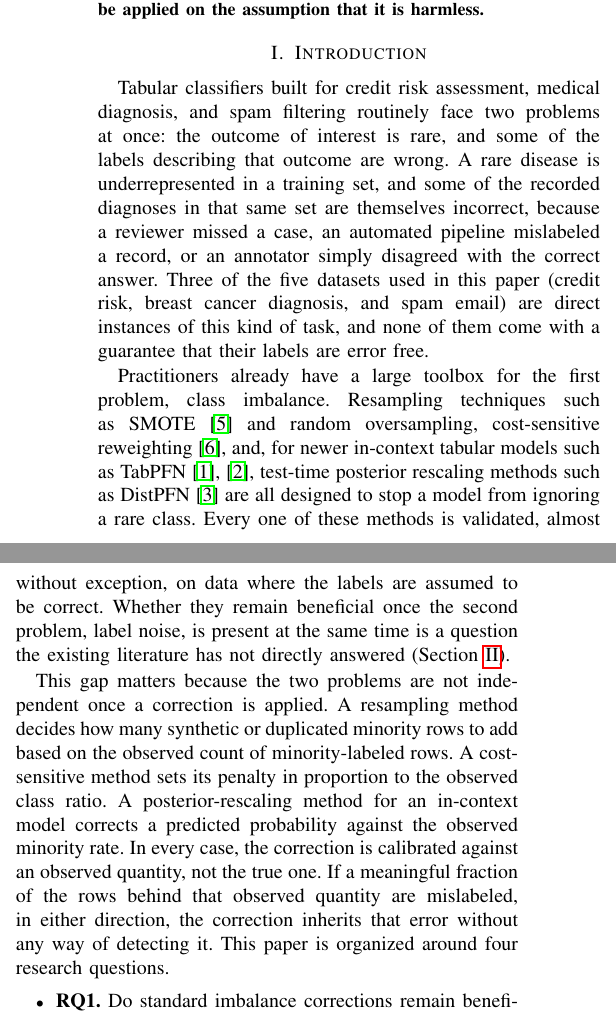
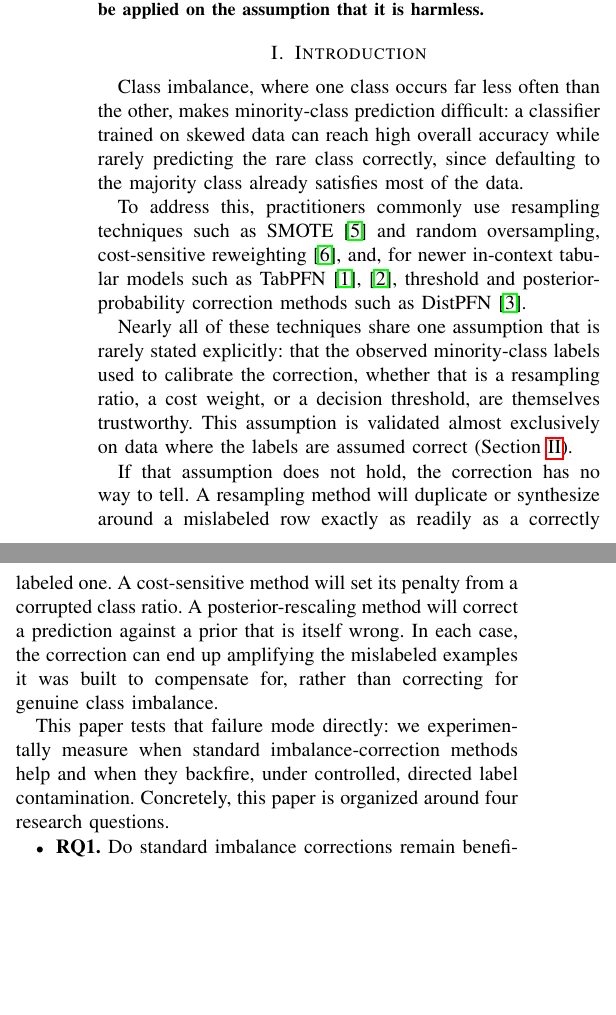
Before and after one commit to darkamgel/Imbalance-Correction, a LaTeX paper (paper/main.tex, which reads paper/sections/01_introduction.tex): two parts of the columns of page 1 of 3, joined at a grey line, cut so that both start at the same text, the shorter picture padded with empty space. Compiled offline with pdfLaTeX.

Commit message:
Rebuild Introduction opening around explicit problem-assumption-consequence logic
Replaced the scene-setting opening (which buried the actual argument
under domain framing about credit risk/diagnosis/spam) with a direct
five-beat structure: what the problem is, what is normally done about
it, what assumption that relies on, what happens if the assumption is
wrong, and what this paper does about it. Each beat is now a clear,
separate statement rather than woven into descriptive prose.

No new claims introduced -- same citations, same mechanism, same
'this paper tests it directly' framing that was already there, just
restructured so the logic is explicit instead of implicit.

```diff
--- a/paper/sections/01_introduction.tex
+++ b/paper/sections/01_introduction.tex
@@ -1,37 +1,36 @@
 \section{Introduction}
 \label{sec:introduction}
 
-Tabular classifiers built for credit risk assessment, medical diagnosis, and spam
-filtering routinely face two problems at once: the outcome of interest is rare, and
-some of the labels describing that outcome are wrong. A rare disease is
-underrepresented in a training set, and some of the recorded diagnoses in that same
-set are themselves incorrect, because a reviewer missed a case, an automated pipeline
-mislabeled a record, or an annotator simply disagreed with the correct answer. Three
-of the five datasets used in this paper (credit risk, breast cancer diagnosis, and
-spam email) are direct instances of this kind of task, and none of them come with a
-guarantee that their labels are error free.
+Class imbalance, where one class occurs far less often than the other, makes
+minority-class prediction difficult: a classifier trained on skewed data can reach
+high overall accuracy while rarely predicting the rare class correctly, since
+defaulting to the majority class already satisfies most of the data.
 
-Practitioners already have a large toolbox for the first problem, class imbalance.
-Resampling techniques such as SMOTE~\cite{chawla2002smote} and random oversampling,
-cost-sensitive reweighting~\cite{elkan2001costsensitive}, and, for newer in-context
-tabular models such as TabPFN~\cite{hollmann2023tabpfn,hollmann2025tabpfnv2},
-test-time posterior rescaling methods such as DistPFN~\cite{lee2026distpfn} are all
-designed to stop a model from ignoring a rare class. Every one of these methods is
-validated, almost without exception, on data where the labels are assumed to be
-correct. Whether they remain beneficial once the second problem, label noise, is
-present at the same time is a question the existing literature has not directly
-answered (Section~\ref{sec:related-work}).
+To address this, practitioners commonly use resampling techniques such as
+SMOTE~\cite{chawla2002smote} and random oversampling, cost-sensitive
+reweighting~\cite{elkan2001costsensitive}, and, for newer in-context tabular models
+such as TabPFN~\cite{hollmann2023tabpfn,hollmann2025tabpfnv2}, threshold and
+posterior-probability correction methods such as DistPFN~\cite{lee2026distpfn}.
 
-This gap matters because the two problems are not independent once a correction is
-applied. A resampling method decides how many synthetic or duplicated minority rows
-to add based on the observed count of minority-labeled rows. A cost-sensitive method
-sets its penalty in proportion to the observed class ratio. A posterior-rescaling
-method for an in-context model corrects a predicted probability against the observed
-minority rate. In every case, the correction is calibrated against an observed
-quantity, not the true one. If a meaningful fraction of the rows behind that observed
-quantity are mislabeled, in either direction, the correction inherits that error
-without any way of detecting it. This paper is organized around four research
-questions.
+Nearly all of these techniques share one assumption that is rarely stated
+explicitly: that the observed minority-class labels used to calibrate the
+correction, whether that is a resampling ratio, a cost weight, or a decision
+threshold, are themselves trustworthy. This assumption is validated almost
+exclusively on data where the labels are assumed correct
+(Section~\ref{sec:related-work}).
+
+If that assumption does not hold, the correction has no way to tell. A resampling
+method will duplicate or synthesize around a mislabeled row exactly as readily as a
+correctly labeled one. A cost-sensitive method will set its penalty from a corrupted
+class ratio. A posterior-rescaling method will correct a prediction against a prior
+that is itself wrong. In each case, the correction can end up amplifying the
+mislabeled examples it was built to compensate for, rather than correcting for
+genuine class imbalance.
+
+This paper tests that failure mode directly: we experimentally measure when
+standard imbalance-correction methods help and when they backfire, under
+controlled, directed label contamination. Concretely, this paper is organized
+around four research questions.
 
 \begin{itemize}
 \item \textbf{RQ1.} Do standard imbalance corrections remain beneficial once
```
